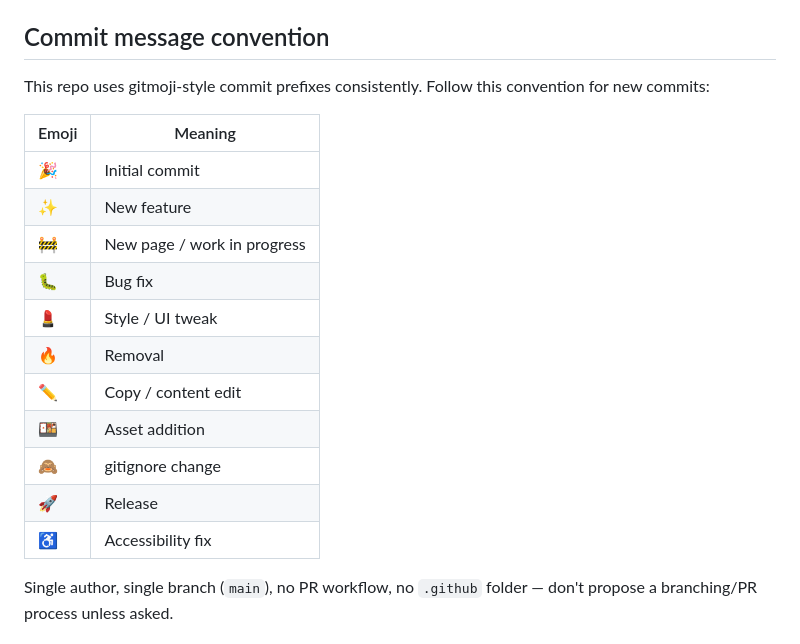
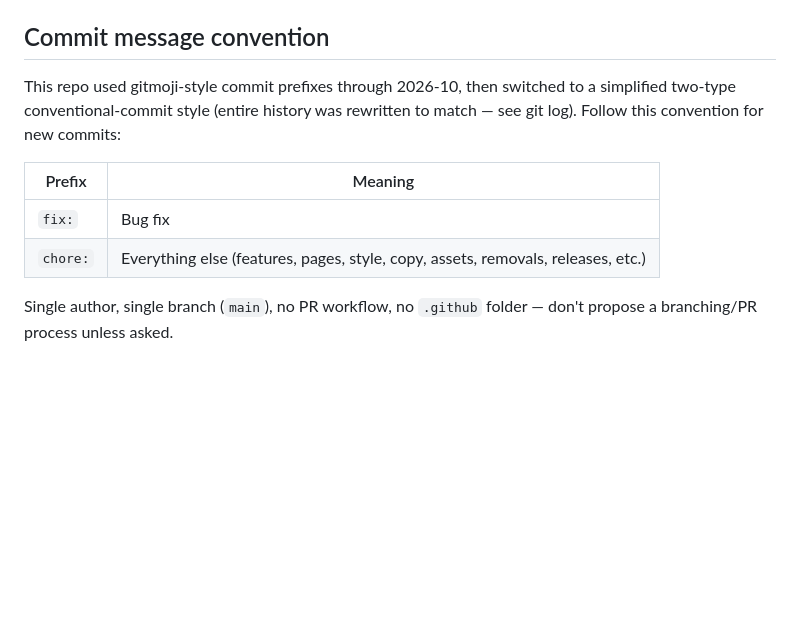
Before and after one commit to LinkSake/dagh, a Markdown page: CLAUDE.md, the part around the change. Drawn GitHub-style; blank space fills up the shorter version.

Commit message:
chore: update commit message convention to chore:/fix: style
Co-Authored-By: Claude Sonnet 5 <noreply@anthropic.com>
Claude-Session: https://claude.ai/code/session_01Njsi5hhYAvsUhQ3ake8LqR

```diff
--- a/CLAUDE.md
+++ b/CLAUDE.md
@@ -71,21 +71,12 @@ Used identically across every `services/*.html` detail page — follow this exac
 
 ## Commit message convention
 
-This repo uses gitmoji-style commit prefixes consistently. Follow this convention for new commits:
+This repo used gitmoji-style commit prefixes through 2026-10, then switched to a simplified two-type conventional-commit style (entire history was rewritten to match — see git log). Follow this convention for new commits:
 
-| Emoji | Meaning |
+| Prefix | Meaning |
 |---|---|
-| 🎉 | Initial commit |
-| ✨ | New feature |
-| 🚧 | New page / work in progress |
-| 🐛 | Bug fix |
-| 💄 | Style / UI tweak |
-| 🔥 | Removal |
-| ✏️ | Copy / content edit |
-| 🍱 | Asset addition |
-| 🙈 | gitignore change |
-| 🚀 | Release |
-| ♿ | Accessibility fix |
+| `fix:` | Bug fix |
+| `chore:` | Everything else (features, pages, style, copy, assets, removals, releases, etc.) |
 
 Single author, single branch (`main`), no PR workflow, no `.github` folder — don't propose a branching/PR process unless asked.
 
```
